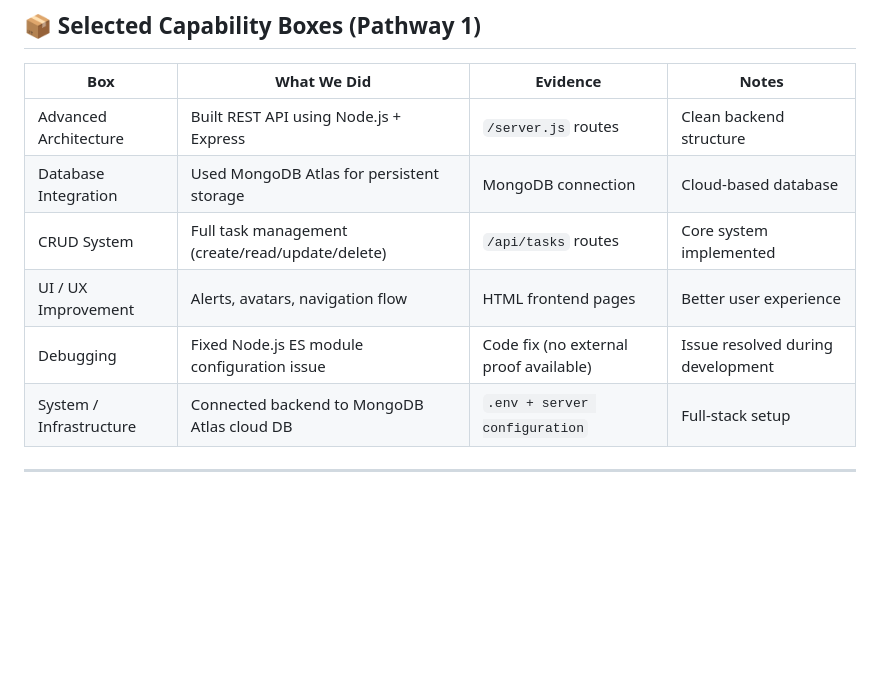
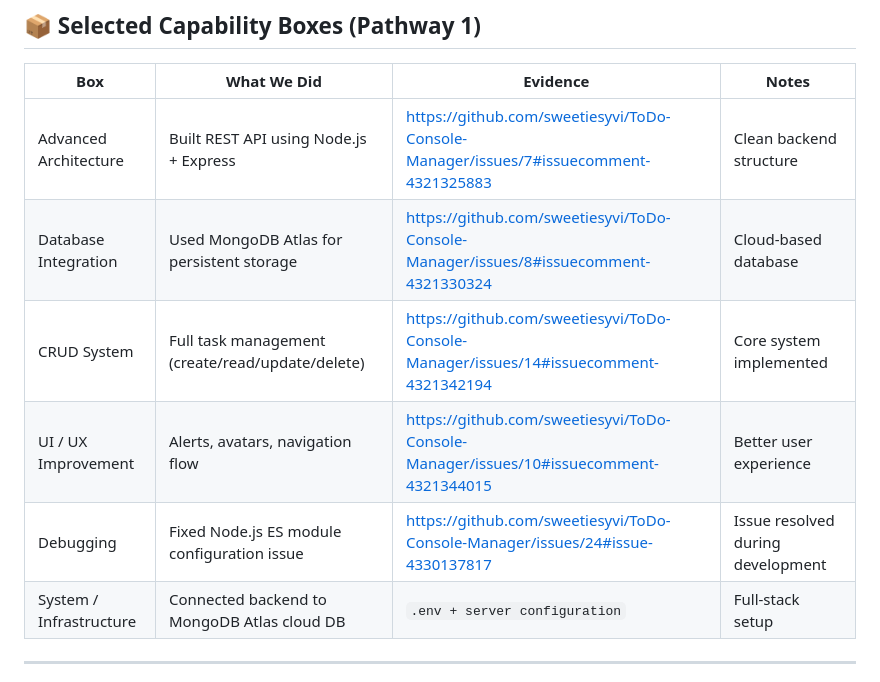
Before and after one commit to sweetiesyvi/ToDo-Console-Manager, a Markdown page: docs/README.md, the part around the change. GitHub-like rendering; blank space fills up the shorter version.

Commit message:
Update evidence links in README for capabilities
Updated evidence links for selected capability boxes in the README to point to relevant GitHub issue comments.

```diff
--- a/docs/README.md
+++ b/docs/README.md
@@ -86,11 +86,11 @@ As a user, I want to enter my name, access my personal dashboard, and manage my
 
 | Box                     | What We Did                                      | Evidence                               | Notes                             |
 | ----------------------- | ------------------------------------------------ | -------------------------------------- | --------------------------------- |
-| Advanced Architecture   | Built REST API using Node.js + Express           | `/server.js` routes                    | Clean backend structure           |
-| Database Integration    | Used MongoDB Atlas for persistent storage        | MongoDB connection                     | Cloud-based database              |
-| CRUD System             | Full task management (create/read/update/delete) | `/api/tasks` routes                    | Core system implemented           |
-| UI / UX Improvement     | Alerts, avatars, navigation flow                 | HTML frontend pages                    | Better user experience            |
-| Debugging               | Fixed Node.js ES module configuration issue      | Code fix (no external proof available) | Issue resolved during development |
+| Advanced Architecture   | Built REST API using Node.js + Express           | https://github.com/sweetiesyvi/ToDo-Console-Manager/issues/7#issuecomment-4321325883                    | Clean backend structure           |
+| Database Integration    | Used MongoDB Atlas for persistent storage        | https://github.com/sweetiesyvi/ToDo-Console-Manager/issues/8#issuecomment-4321330324                     | Cloud-based database              |
+| CRUD System             | Full task management (create/read/update/delete) | https://github.com/sweetiesyvi/ToDo-Console-Manager/issues/14#issuecomment-4321342194                    | Core system implemented           |
+| UI / UX Improvement     | Alerts, avatars, navigation flow                 | https://github.com/sweetiesyvi/ToDo-Console-Manager/issues/10#issuecomment-4321344015                   | Better user experience            |
+| Debugging               | Fixed Node.js ES module configuration issue      | https://github.com/sweetiesyvi/ToDo-Console-Manager/issues/24#issue-4330137817 | Issue resolved during development |
 | System / Infrastructure | Connected backend to MongoDB Atlas cloud DB      | `.env + server configuration`          | Full-stack setup                  |
 
 ---
```
